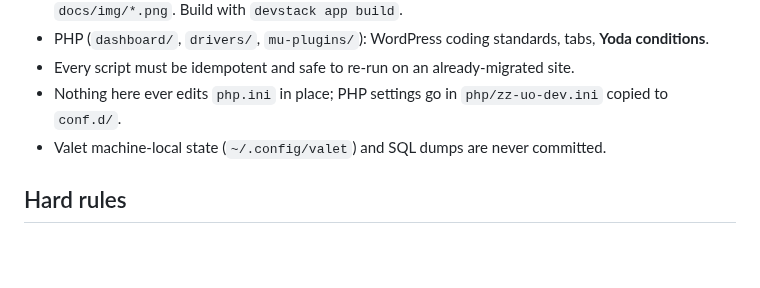
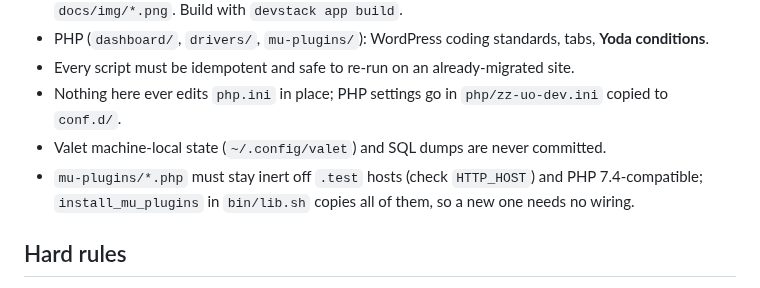
Before and after one commit to saad-siddique/DevStack, a Markdown page: CLAUDE.md, the part around the change. Rendered like a GitHub page; blank space fills up the shorter version.

```diff
--- a/CLAUDE.md
+++ b/CLAUDE.md
@@ -14,6 +14,8 @@ live inventory of the 24 MAMP hosts, the decisions (section 10) and the gotchas
 - Every script must be idempotent and safe to re-run on an already-migrated site.
 - Nothing here ever edits `php.ini` in place; PHP settings go in `php/zz-uo-dev.ini` copied to `conf.d/`.
 - Valet machine-local state (`~/.config/valet`) and SQL dumps are never committed.
+- `mu-plugins/*.php` must stay inert off `.test` hosts (check `HTTP_HOST`) and PHP 7.4-compatible; `install_mu_plugins`
+  in `bin/lib.sh` copies all of them, so a new one needs no wiring.
 
 ## Hard rules
 - `uncanny-automator` is a protected site (handoff 6.1): `migrate-all` skips it; `migrate-site` refuses without
```
Also changed, not shown: README.md (+18 -5 lines), docs/img/new-site.png, docs/img/panel.png, 13 other files.
